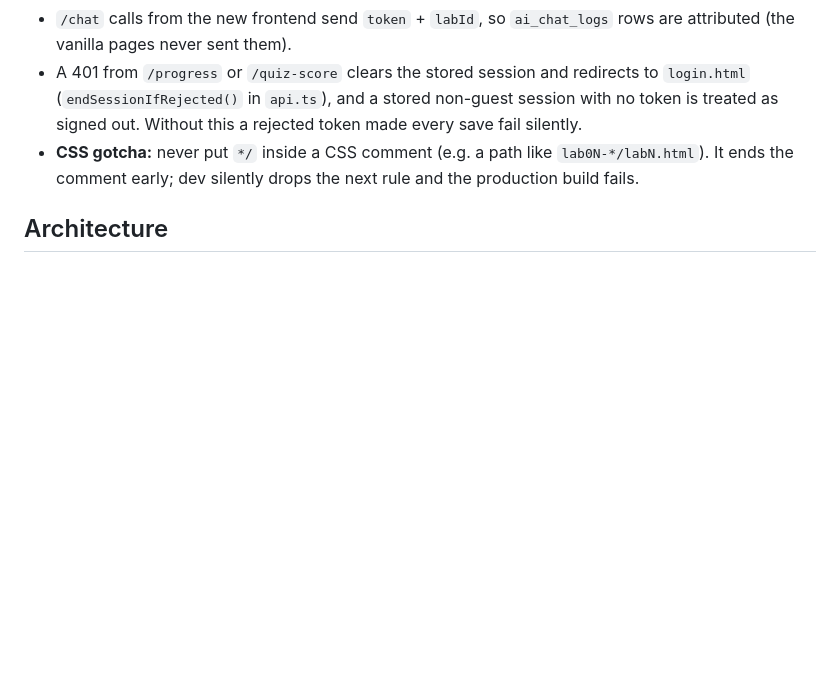
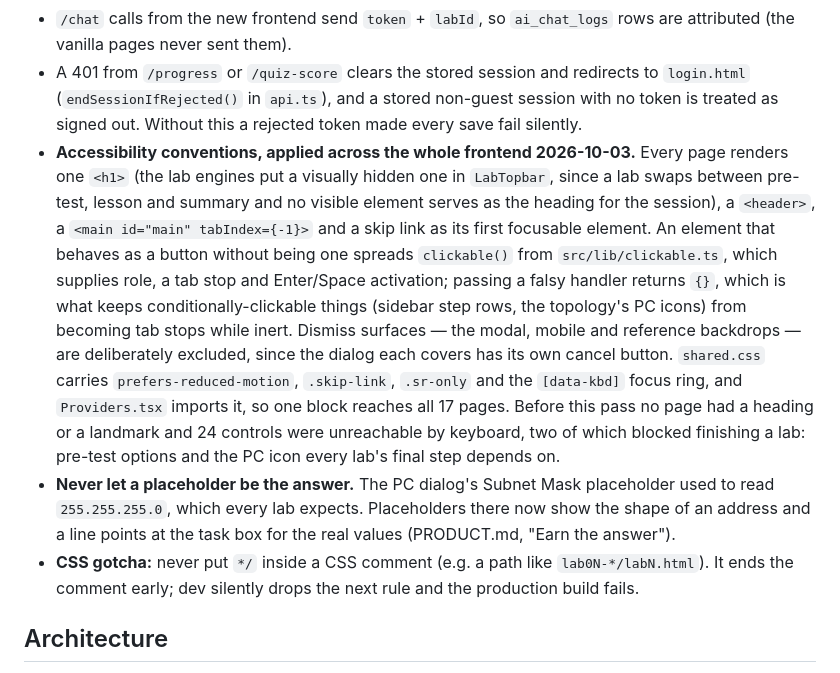
Before and after one commit to ThanawinPTINE/netlab, a Markdown page: CLAUDE.md, the part around one of its changes. Drawn GitHub-style; blank space fills up the shorter version.

```diff
--- a/CLAUDE.md
+++ b/CLAUDE.md
@@ -58,6 +58,8 @@ npx --prefix frontend tsc --noEmit -p frontend/tsconfig.app.json   # type-check
 - `src/components/lab/` — topbar and AI-health hook shared by both engines. `src/lib/ciscoPatterns.ts` is the port of `scripts/cisco-patterns.js` (same `abbr()` rules); `src/lib/api.ts` is the typed client for every endpoint. Vite content-hashes assets, so the `?v=N` cache-busting rule does not apply here.
 - `/chat` calls from the new frontend send `token` + `labId`, so `ai_chat_logs` rows are attributed (the vanilla pages never sent them).
 - A 401 from `/progress` or `/quiz-score` clears the stored session and redirects to `login.html` (`endSessionIfRejected()` in `api.ts`), and a stored non-guest session with no token is treated as signed out. Without this a rejected token made every save fail silently.
+- **Accessibility conventions, applied across the whole frontend 2026-10-03.** Every page renders one `<h1>` (the lab engines put a visually hidden one in `LabTopbar`, since a lab swaps between pre-test, lesson and summary and no visible element serves as the heading for the session), a `<header>`, a `<main id="main" tabIndex={-1}>` and a skip link as its first focusable element. An element that behaves as a button without being one spreads `clickable()` from `src/lib/clickable.ts`, which supplies role, a tab stop and Enter/Space activation; passing a falsy handler returns `{}`, which is what keeps conditionally-clickable things (sidebar step rows, the topology's PC icons) from becoming tab stops while inert. Dismiss surfaces — the modal, mobile and reference backdrops — are deliberately excluded, since the dialog each covers has its own cancel button. `shared.css` carries `prefers-reduced-motion`, `.skip-link`, `.sr-only` and the `[data-kbd]` focus ring, and `Providers.tsx` imports it, so one block reaches all 17 pages. Before this pass no page had a heading or a landmark and 24 controls were unreachable by keyboard, two of which blocked finishing a lab: pre-test options and the PC icon every lab's final step depends on.
+- **Never let a placeholder be the answer.** The PC dialog's Subnet Mask placeholder used to read `255.255.255.0`, which every lab expects. Placeholders there now show the shape of an address and a line points at the task box for the real values (PRODUCT.md, "Earn the answer").
 - **CSS gotcha:** never put `*/` inside a CSS comment (e.g. a path like `lab0N-*/labN.html`). It ends the comment early; dev silently drops the next rule and the production build fails.
 
 ## Architecture
```
Also changed, not shown: other parts of CLAUDE.md (+1 -1 lines).
